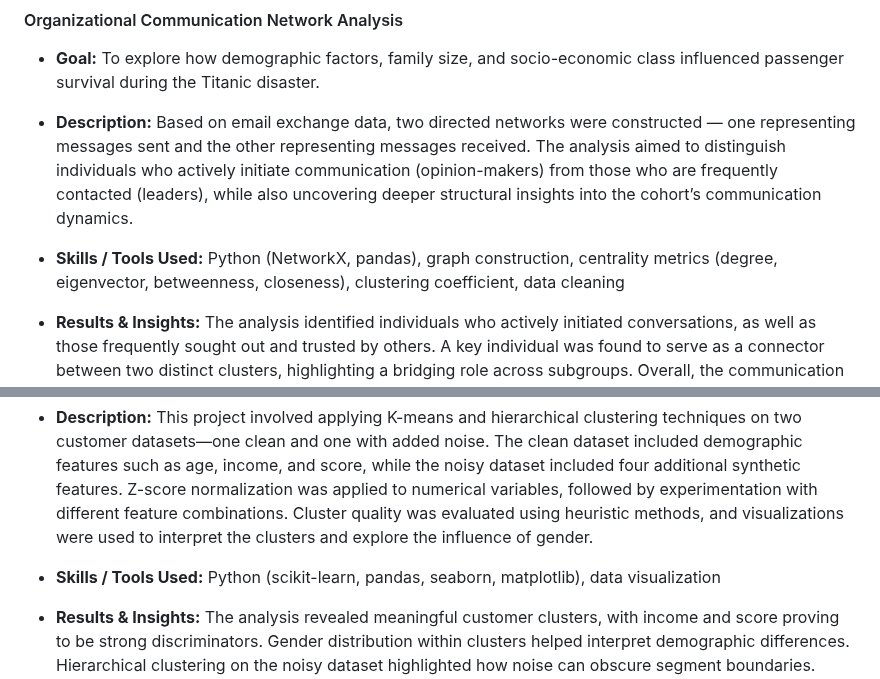
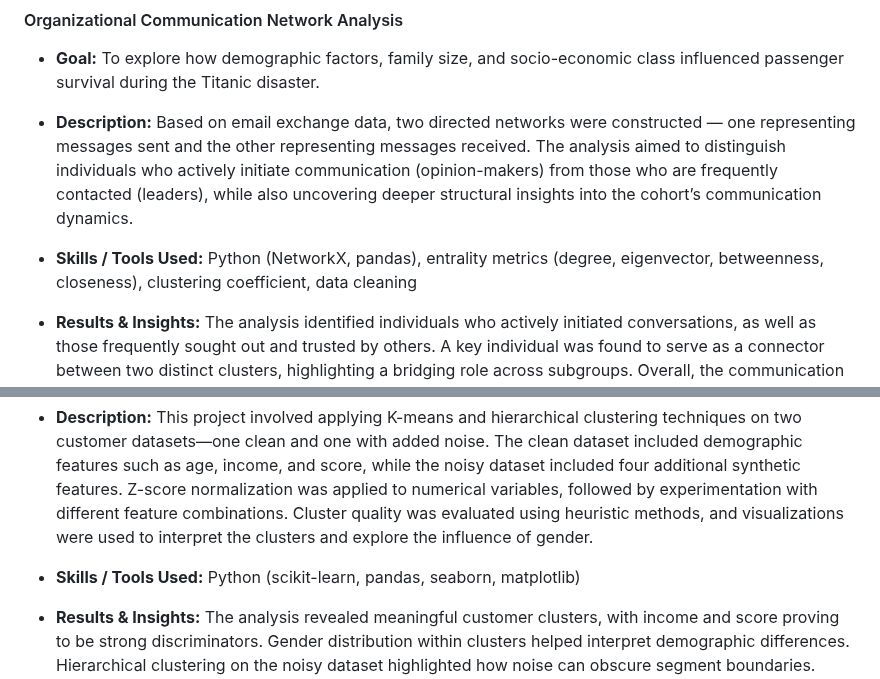
Before and after one commit to vananhngt/data-analyst-portfolio, a Markdown page: README.md, 2 parts joined by grey strips. GitHub-like rendering.

```diff
--- a/README.md
+++ b/README.md
@@ -37,7 +37,7 @@ Feel free to connect with me on [LinkedIn](https://www.linkedin.com/in/van-anh-n
 
 - **Description:**  Based on email exchange data, two directed networks were constructed — one representing messages sent and the other representing messages received. The analysis aimed to distinguish individuals who actively initiate communication (opinion-makers) from those who are frequently contacted (leaders), while also uncovering deeper structural insights into the cohort’s communication dynamics.
 
-- **Skills / Tools Used:**  Python (NetworkX, pandas), graph construction, centrality metrics (degree, eigenvector, betweenness, closeness), clustering coefficient, data cleaning
+- **Skills / Tools Used:**  Python (NetworkX, pandas), entrality metrics (degree, eigenvector, betweenness, closeness), clustering coefficient, data cleaning
 
 - **Results & Insights:**  The analysis identified individuals who actively initiated conversations, as well as those frequently sought out and trusted by others. A key individual was found to serve as a connector between two distinct clusters, highlighting a bridging role across subgroups. Overall, the communication structure appeared decentralized, with influence distributed among multiple prominent figures rather than concentrated in a single leader.
 
@@ -51,7 +51,7 @@ Feel free to connect with me on [LinkedIn](https://www.linkedin.com/in/van-anh-n
 
 - **Description:** This project involved applying K-means and hierarchical clustering techniques on two customer datasets—one clean and one with added noise. The clean dataset included demographic features such as age, income, and score, while the noisy dataset included four additional synthetic features. Z-score normalization was applied to numerical variables, followed by experimentation with different feature combinations. Cluster quality was evaluated using heuristic methods, and visualizations were used to interpret the clusters and explore the influence of gender.
 
-- **Skills / Tools Used:** Python (scikit-learn, pandas, seaborn, matplotlib), data visualization
+- **Skills / Tools Used:** Python (scikit-learn, pandas, seaborn, matplotlib)
 
 - **Results & Insights:** The analysis revealed meaningful customer clusters, with income and score proving to be strong discriminators. Gender distribution within clusters helped interpret demographic differences. Hierarchical clustering on the noisy dataset highlighted how noise can obscure segment boundaries. Including gender as a feature was found to slightly refine segmentation. These insights could support personalized marketing and improved targeting strategies.
 
```
Also changed, not shown: other parts of README.md (+1 -1 lines).
